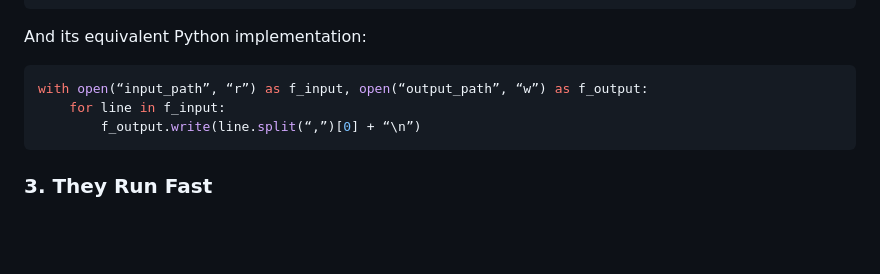
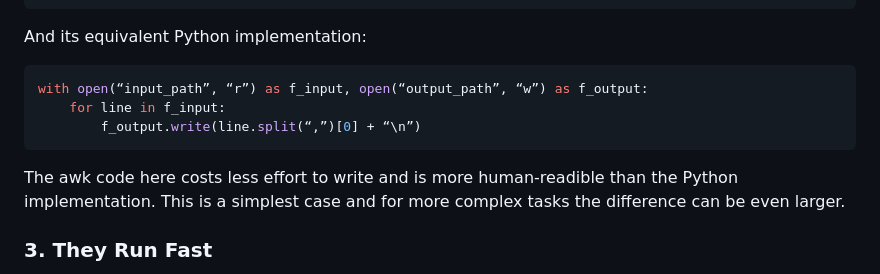
Before and after one commit to jlguo9/Fake-News-Detection, a Markdown page: Blog/Jialiang Guo/doc.md, the part around the change. GitHub-like rendering; blank space fills up the shorter version.

Commit message:
Update doc.md
Added one sentence in reason 2

```diff
--- a/Blog/Jialiang Guo/doc.md
+++ b/Blog/Jialiang Guo/doc.md
@@ -23,6 +23,8 @@ with open(“input_path”, “r”) as f_input, open(“output_path”, “w”
         f_output.write(line.split(“,”)[0] + “\n”)
 ~~~
 
+The awk code here costs less effort to write and is more human-readible than the Python implementation. This is a simplest case and for more complex tasks the difference can be even larger.
+
 ### 3.	They Run Fast
 <img src="img/fast.jpg" width=300>
 
```
